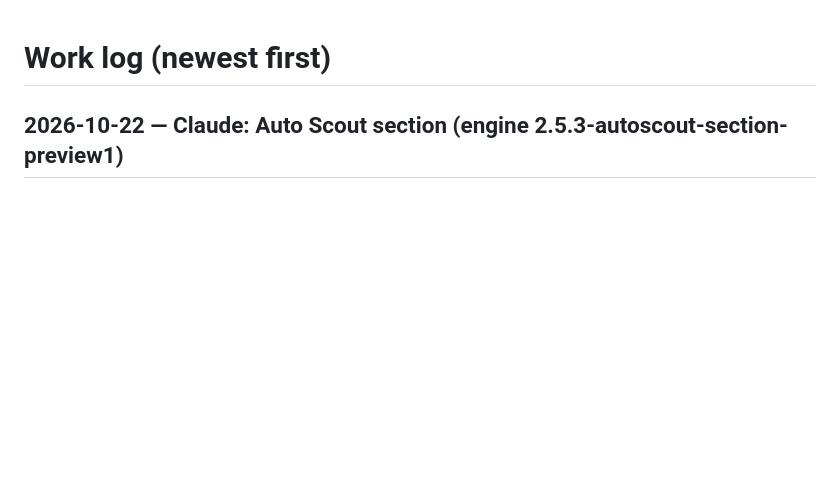
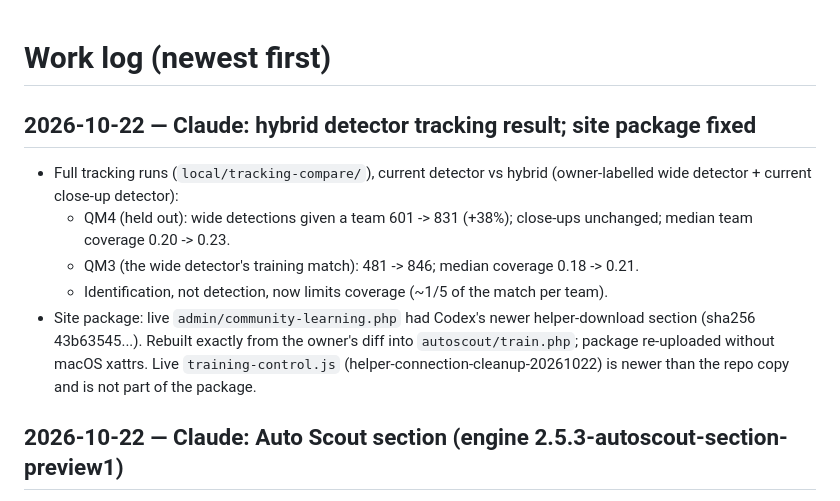
Before and after one commit to blarkin13/neptune-frc-autonimous-scouting, a Markdown page: WORK.md, the part around the change. Rendered like a GitHub page; blank space fills up the shorter version.

Commit message:
Log hybrid detector tracking comparison and site package fix
Co-Authored-By: Claude Opus 5.5 <noreply@anthropic.com>

```diff
--- a/WORK.md
+++ b/WORK.md
@@ -1,4 +1,16 @@
 # Work log (newest first)
+
+## 2026-10-22 — Claude: hybrid detector tracking result; site package fixed
+- Full tracking runs (`local/tracking-compare/`), current detector vs hybrid (owner-labelled wide detector +
+  current close-up detector):
+  - QM4 (held out): wide detections given a team 601 -> 831 (+38%); close-ups unchanged; median team
+    coverage 0.20 -> 0.23.
+  - QM3 (the wide detector's training match): 481 -> 846; median coverage 0.18 -> 0.21.
+  - Identification, not detection, now limits coverage (~1/5 of the match per team).
+- Site package: live `admin/community-learning.php` had Codex's newer helper-download section (sha256
+  43b63545...). Rebuilt exactly from the owner's diff into `autoscout/train.php`; package re-uploaded without
+  macOS xattrs. Live `training-control.js` (helper-connection-cleanup-20261022) is newer than the repo copy and
+  is not part of the package.
 
 ## 2026-10-22 — Claude: Auto Scout section (engine 2.5.3-autoscout-section-preview1)
 - New `public_html/Neptune/autoscout/`: `index.php` (hub with the six Auto Scout cards), `train.php` (was
```
